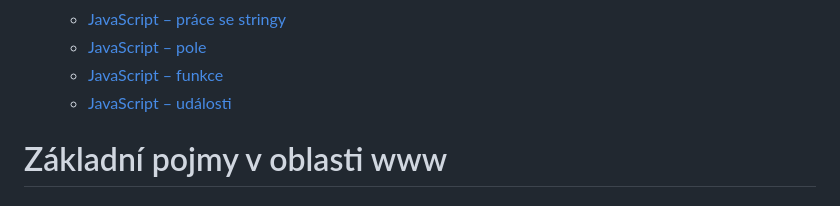
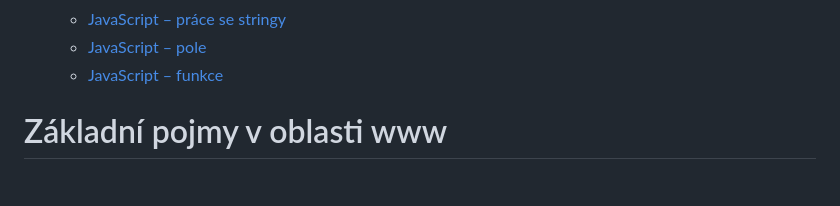
Before and after one commit to HelenSparrow05/PRG_1E_2024, a Markdown page: README.md, the part around the change. Rendered like a GitHub page.

```diff
--- a/README.md
+++ b/README.md
@@ -49,7 +49,7 @@
   - [JavaScript – práce se stringy](#javascript--práce-se-stringy)
   - [JavaScript – pole](#javascript--pole)
   - [JavaScript – funkce](#javascript--funkce)
-  - [JavaScript – události](#javascript--události)
+
 
 
 
```
